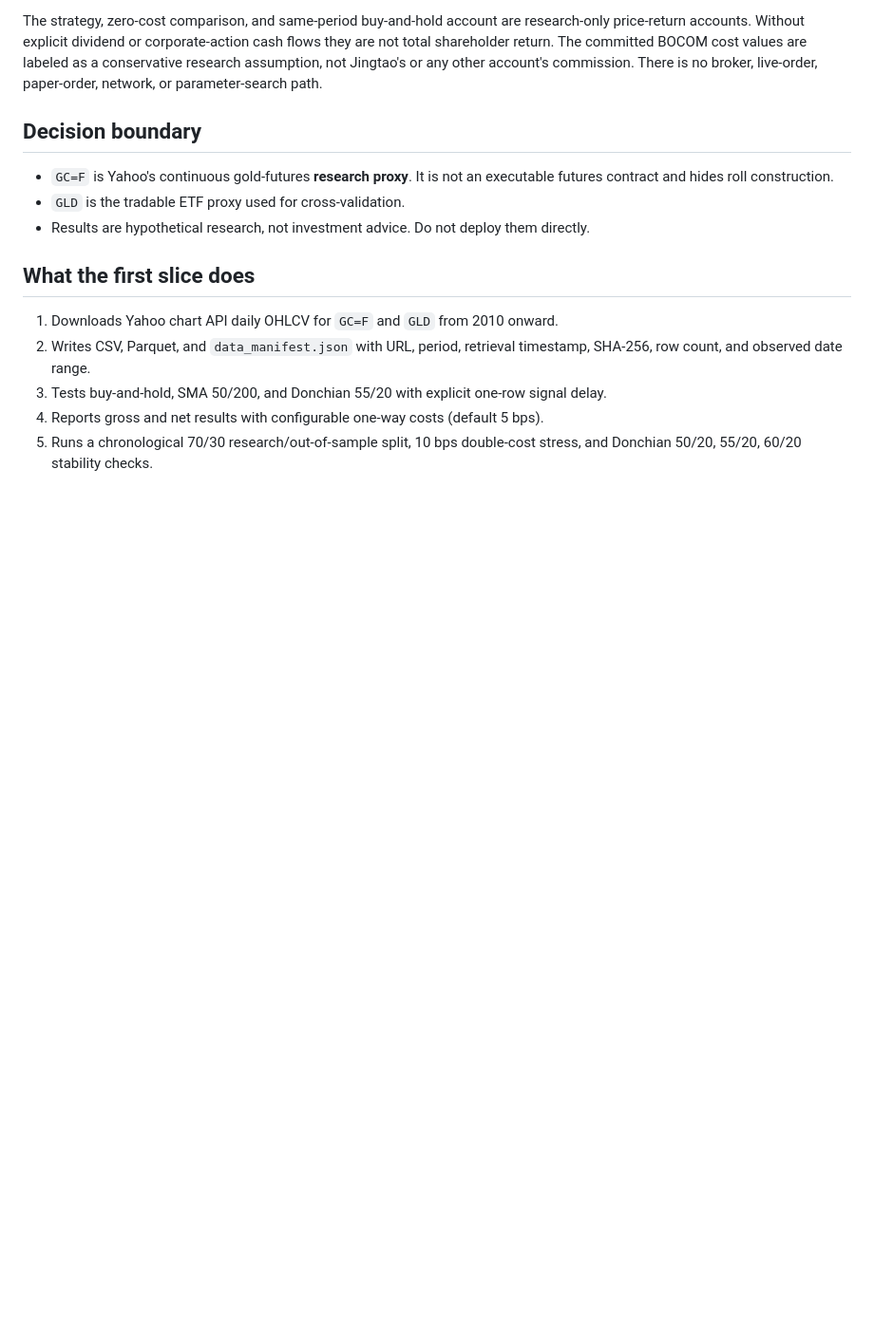
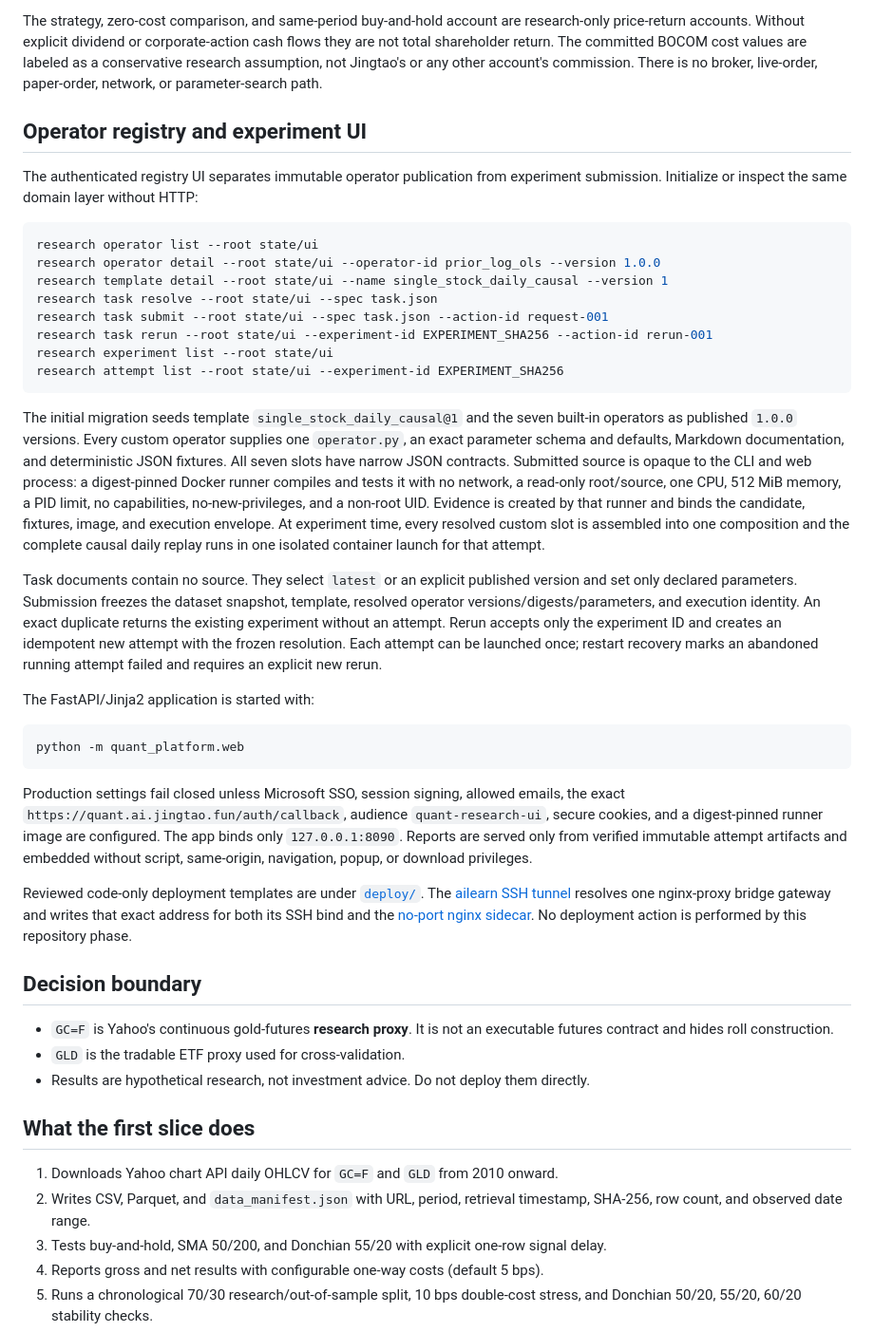
Before and after one commit to JingtaoLearn/ai-learn, a Markdown page: projects/quant-research-platform/README.md, the part around the change. Shown at 95% size. Rendered like a GitHub page; blank space fills up the shorter version.

Commit message:
docs(quant): document operator research platform
Co-authored-by: Copilot <223556219+Copilot@users.noreply.github.com>

````diff
--- a/projects/quant-research-platform/README.md
+++ b/projects/quant-research-platform/README.md
@@ -116,6 +116,57 @@ research-only price-return accounts. Without explicit dividend or corporate-acti
 flows they are not total shareholder return. The committed BOCOM cost values are labeled
 as a conservative research assumption, not Jingtao's or any other account's commission.
 There is no broker, live-order, paper-order, network, or parameter-search path.
+
+## Operator registry and experiment UI
+
+The authenticated registry UI separates immutable operator publication from experiment
+submission. Initialize or inspect the same domain layer without HTTP:
+
+```bash
+research operator list --root state/ui
+research operator detail --root state/ui --operator-id prior_log_ols --version 1.0.0
+research template detail --root state/ui --name single_stock_daily_causal --version 1
+research task resolve --root state/ui --spec task.json
+research task submit --root state/ui --spec task.json --action-id request-001
+research task rerun --root state/ui --experiment-id EXPERIMENT_SHA256 --action-id rerun-001
+research experiment list --root state/ui
+research attempt list --root state/ui --experiment-id EXPERIMENT_SHA256
+```
+
+The initial migration seeds template `single_stock_daily_causal@1` and the seven built-in
+operators as published `1.0.0` versions. Every custom operator supplies one `operator.py`, an exact
+parameter schema and defaults, Markdown documentation, and deterministic JSON fixtures. All seven
+slots have narrow JSON contracts. Submitted source is opaque to the CLI and web process: a
+digest-pinned Docker runner compiles and tests it with no network, a read-only root/source, one CPU,
+512 MiB memory, a PID limit, no capabilities, no-new-privileges, and a non-root UID. Evidence is
+created by that runner and binds the candidate, fixtures, image, and execution envelope.
+At experiment time, every resolved custom slot is assembled into one composition and the complete
+causal daily replay runs in one isolated container launch for that attempt.
+
+Task documents contain no source. They select `latest` or an explicit published version and set
+only declared parameters. Submission freezes the dataset snapshot, template, resolved operator
+versions/digests/parameters, and execution identity. An exact duplicate returns the existing
+experiment without an attempt. Rerun accepts only the experiment ID and creates an idempotent new
+attempt with the frozen resolution. Each attempt can be launched once; restart recovery marks an
+abandoned running attempt failed and requires an explicit new rerun.
+
+The FastAPI/Jinja2 application is started with:
+
+```bash
+python -m quant_platform.web
+```
+
+Production settings fail closed unless Microsoft SSO, session signing, allowed emails, the exact
+`https://quant.ai.jingtao.fun/auth/callback`, audience `quant-research-ui`, secure cookies, and a
+digest-pinned runner image are configured. The app binds only `127.0.0.1:8090`. Reports are served
+only from verified immutable attempt artifacts and embedded without script, same-origin,
+navigation, popup, or download privileges.
+
+Reviewed code-only deployment templates are under [`deploy/`](deploy/). The
+[ailearn SSH tunnel](../../vm/host-services/quant-research-tunnel/) resolves one nginx-proxy bridge
+gateway and writes that exact address for both its SSH bind and the
+[no-port nginx sidecar](../../vm/docker-services/quant-research-ui-proxy/). No deployment action is
+performed by this repository phase.
 
 ## Decision boundary
 
````
Also changed, not shown: projects/README.md (+1 -1 lines).
